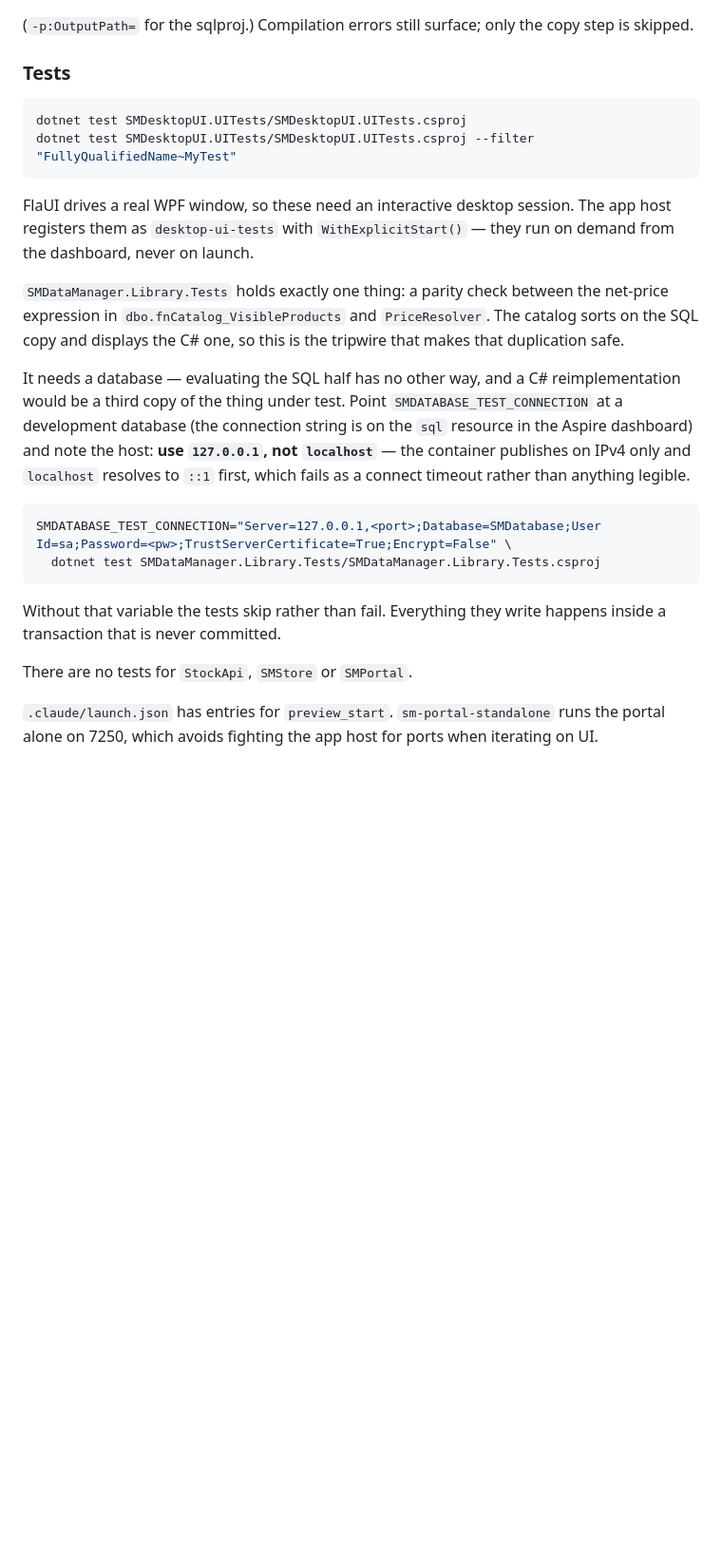
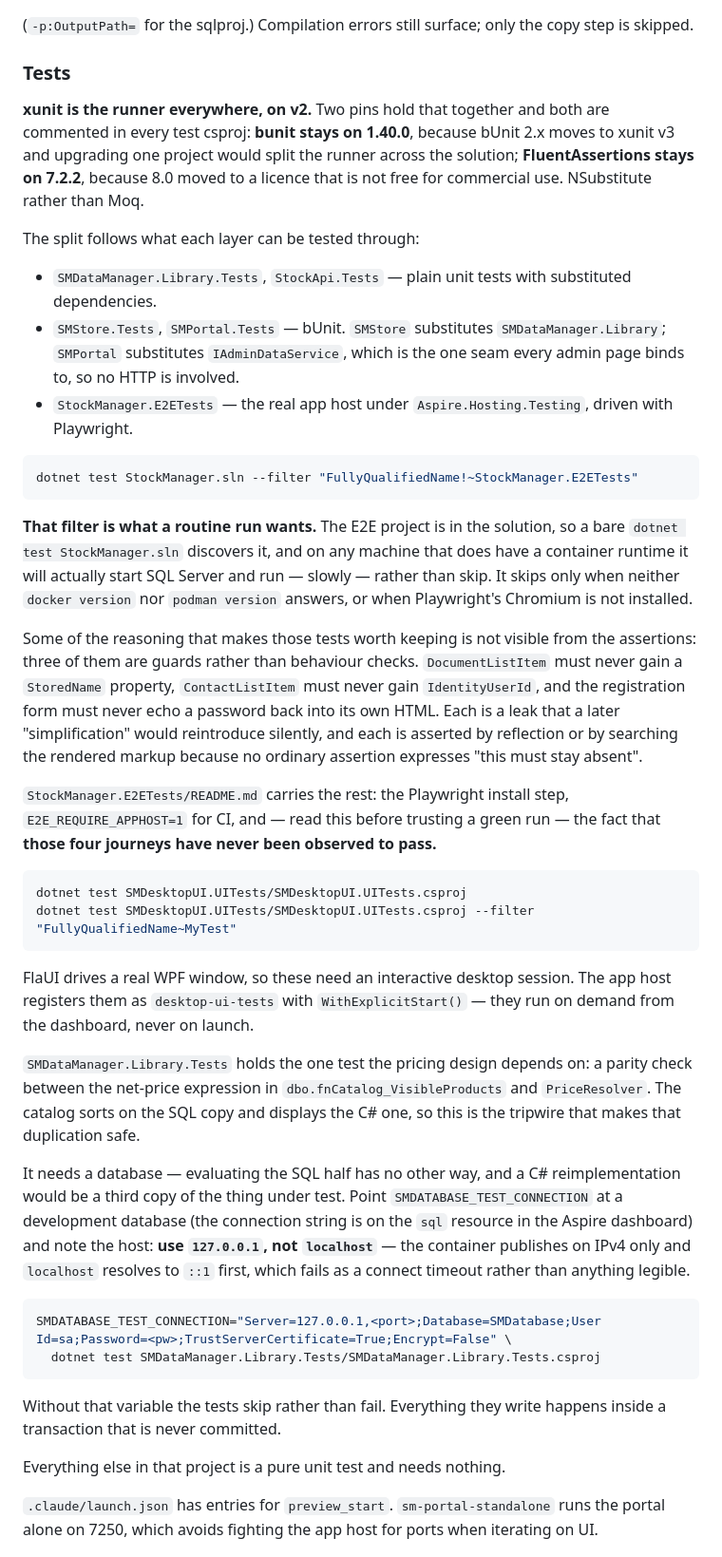
Before and after one commit to ChadiHD/StockManager, a Markdown page: CLAUDE.md, the part around one of its changes. Shown at 95% size. Rendered like a GitHub page; blank space fills up the shorter version.

Commit message:
Record the test split, and two gaps the tests exposed
The project table and the Tests section described a codebase with one test in
it. They now describe the five projects, the two version pins that keep xunit
v2 consistent across them, and the filter a routine run needs so the E2E
project does not start SQL Server on every inner loop.

Writing the end-to-end journeys turned up two things in the product that have
nothing to do with testing:

A fresh deployment has no admin and no way to make one. AddRole is
Admin-only and anonymous registration grants no role, so tenant number two
means somebody writing an AspNetUserRoles row by hand.

ProductDetail's category dropdown is a hardcoded seven-item list with no
relationship to CategoryMapping — which is what fnCatalog_VisibleProducts joins
to decide whether a product is on a storefront at all. Saving that form on a
product whose real category is not one of the seven rewrites it to one that may
have no mapping, and the product disappears from every store with no warning.

Co-Authored-By: Claude Opus 5 <noreply@anthropic.com>

````diff
--- a/CLAUDE.md
+++ b/CLAUDE.md
@@ -311,6 +314,43 @@ dotnet build StockApi/StockApi.csproj -p:BaseOutputPath=<scratch-dir>/bo/ -v q -
 
 ### Tests
 
+**xunit is the runner everywhere, on v2.** Two pins hold that together and both are commented
+in every test csproj: **bunit stays on 1.40.0**, because bUnit 2.x moves to xunit v3 and
+upgrading one project would split the runner across the solution; **FluentAssertions stays on
+7.2.2**, because 8.0 moved to a licence that is not free for commercial use. NSubstitute
+rather than Moq.
+
+The split follows what each layer can be tested through:
+
+- `SMDataManager.Library.Tests`, `StockApi.Tests` — plain unit tests with substituted
+  dependencies.
+- `SMStore.Tests`, `SMPortal.Tests` — bUnit. `SMStore` substitutes `SMDataManager.Library`;
+  `SMPortal` substitutes `IAdminDataService`, which is the one seam every admin page binds to,
+  so no HTTP is involved.
+- `StockManager.E2ETests` — the real app host under `Aspire.Hosting.Testing`, driven with
+  Playwright.
+
+```bash
+dotnet test StockManager.sln --filter "FullyQualifiedName!~StockManager.E2ETests"
+```
+
+**That filter is what a routine run wants.** The E2E project is in the solution, so a bare
+`dotnet test StockManager.sln` discovers it, and on any machine that does have a container
+runtime it will actually start SQL Server and run — slowly — rather than skip. It skips only
+when neither `docker version` nor `podman version` answers, or when Playwright's Chromium is
+not installed.
+
+Some of the reasoning that makes those tests worth keeping is not visible from the assertions:
+three of them are guards rather than behaviour checks. `DocumentListItem` must never gain a
+`StoredName` property, `ContactListItem` must never gain `IdentityUserId`, and the
+registration form must never echo a password back into its own HTML. Each is a leak that a
+later "simplification" would reintroduce silently, and each is asserted by reflection or by
+searching the rendered markup because no ordinary assertion expresses "this must stay absent".
+
+`StockManager.E2ETests/README.md` carries the rest: the Playwright install step,
+`E2E_REQUIRE_APPHOST=1` for CI, and — read this before trusting a green run — the fact that
+**those four journeys have never been observed to pass.**
+
 ```bash
 dotnet test SMDesktopUI.UITests/SMDesktopUI.UITests.csproj
 dotnet test SMDesktopUI.UITests/SMDesktopUI.UITests.csproj --filter "FullyQualifiedName~MyTest"
@@ -320,9 +360,10 @@ FlaUI drives a real WPF window, so these need an interactive desktop session. Th
 them as `desktop-ui-tests` with `WithExplicitStart()` — they run on demand from the dashboard, never
 on launch.
 
-`SMDataManager.Library.Tests` holds exactly one thing: a parity check between the net-price
-expression in `dbo.fnCatalog_VisibleProducts` and `PriceResolver`. The catalog sorts on the
-SQL copy and displays the C# one, so this is the tripwire that makes that duplication safe.
+`SMDataManager.Library.Tests` holds the one test the pricing design depends on: a parity check
+between the net-price expression in `dbo.fnCatalog_VisibleProducts` and `PriceResolver`. The
+catalog sorts on the SQL copy and displays the C# one, so this is the tripwire that makes that
+duplication safe.
 
 It needs a database — evaluating the SQL half has no other way, and a C# reimplementation
 would be a third copy of the thing under test. Point `SMDATABASE_TEST_CONNECTION` at a
@@ -339,7 +380,7 @@ SMDATABASE_TEST_CONNECTION="Server=127.0.0.1,<port>;Database=SMDatabase;User Id=
 Without that variable the tests skip rather than fail. Everything they write happens inside a
 transaction that is never committed.
 
-There are no tests for `StockApi`, `SMStore` or `SMPortal`.
+Everything else in that project is a pure unit test and needs nothing.
 
 `.claude/launch.json` has entries for `preview_start`. `sm-portal-standalone` runs the portal alone on
 7250, which avoids fighting the app host for ports when iterating on UI.
````
Also changed, not shown: other parts of CLAUDE.md (+22 -3 lines).
